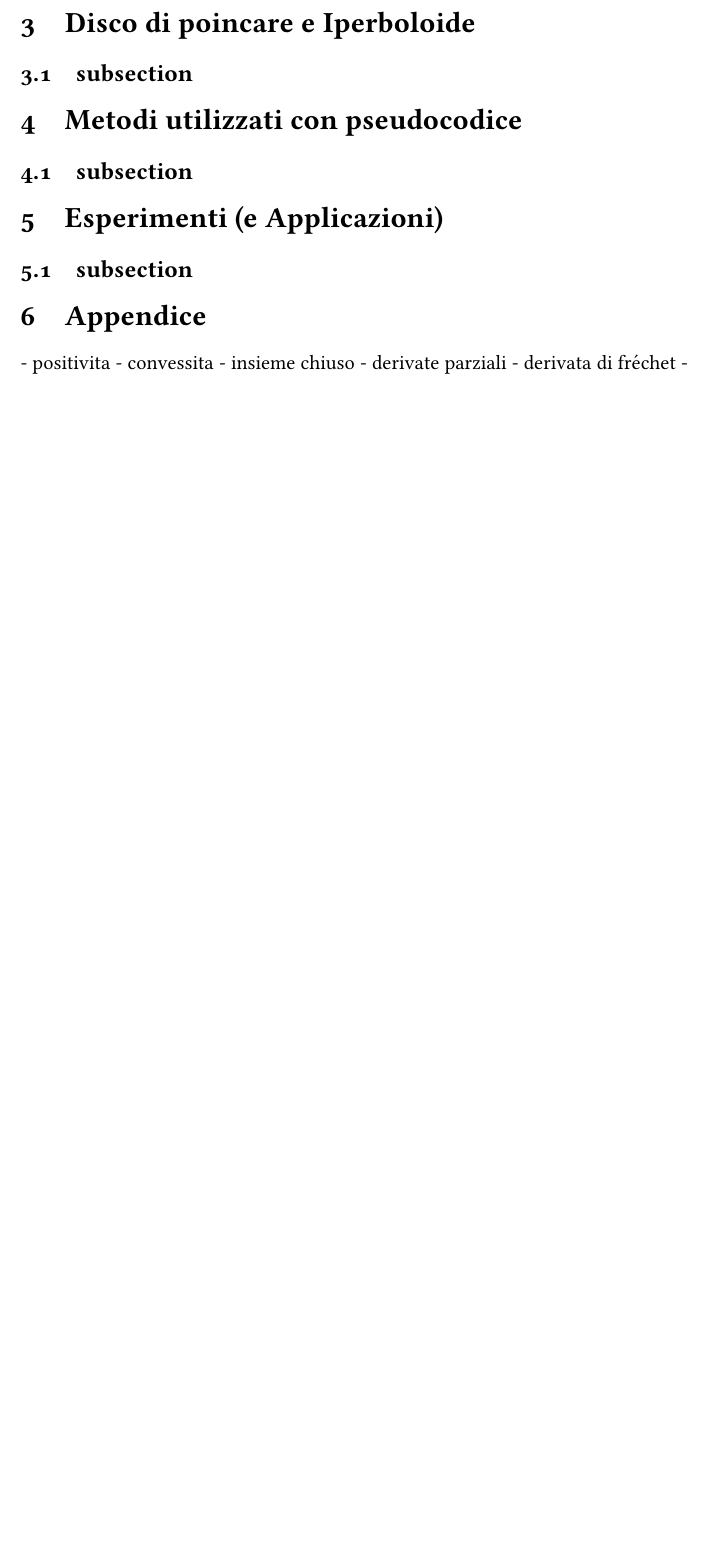
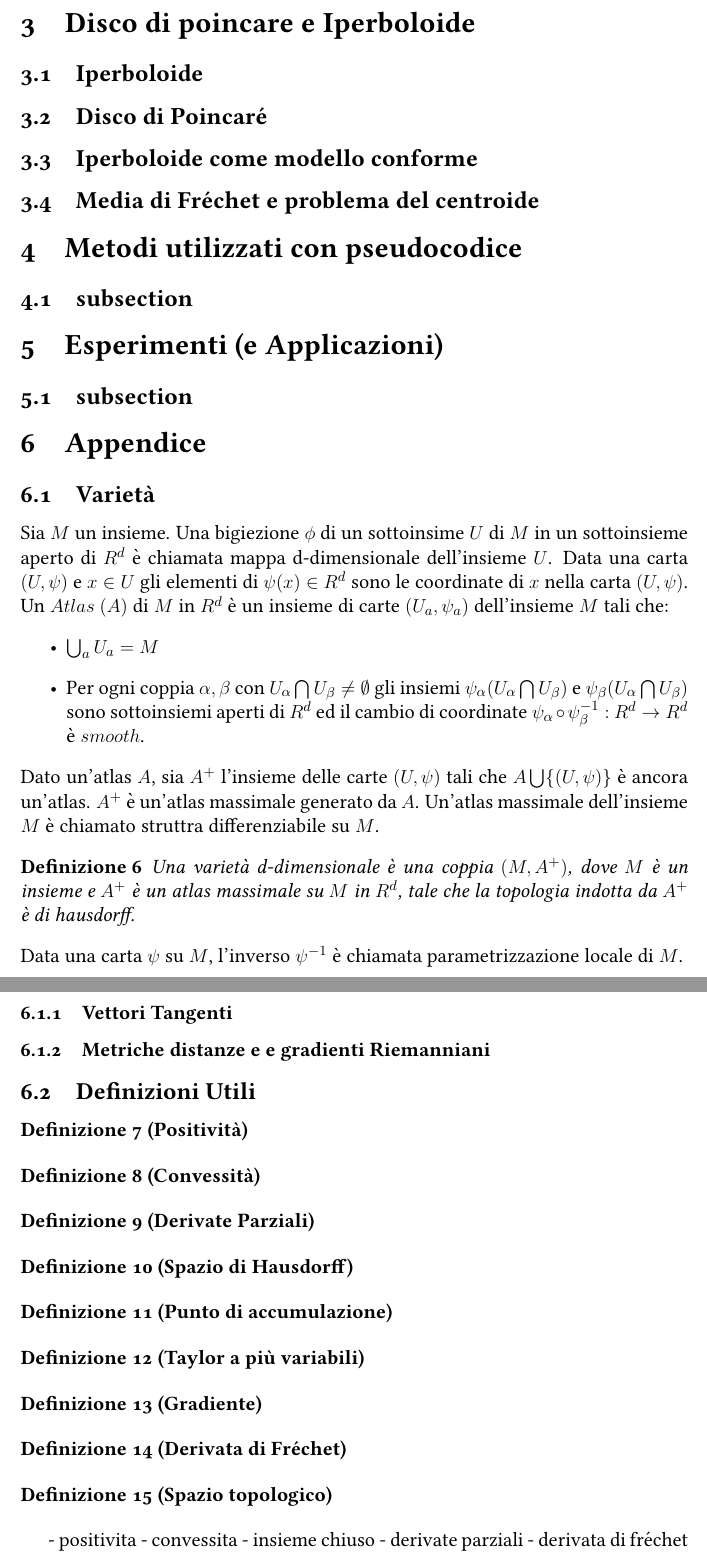
Before and after one commit to Andrew-Wyn/Tesi_Ottimizzazione, a LaTeX thesis (latex_thesis/Relazione.tex): part of page 11 of 11 before the commit and two parts of pages 11 and 12 of 12 after it, the two joined at a grey line, cut so that both start at the same text, the shorter picture padded with empty space. Compiled offline with pdfLaTeX.

Commit message:
add appendix and cap3 structure

```diff
--- a/latex_thesis/Relazione.tex
+++ b/latex_thesis/Relazione.tex
@@ -244,7 +244,13 @@ Sia $\{x^k\}$ una sequenza finita di iterate generata da ALS. Assumiamo che l'in
 
 \section{Disco di poincare e Iperboloide}
 
-\subsection{subsection}
+\subsection{Iperboloide}
+
+\subsection{Disco di Poincaré}
+
+\subsection{Iperboloide come modello conforme}
+
+\subsection{Media di Fréchet e problema del centroide}
 
 \section{Metodi utilizzati con pseudocodice}
 
@@ -255,6 +261,40 @@ Sia $\{x^k\}$ una sequenza finita di iterate generata da ALS. Assumiamo che l'in
 \subsection{subsection}
 
 \section{Appendice}
+
+\subsection{Varietà}
+Sia $M$ un insieme. Una bigiezione $\phi$ di un sottoinsime $U$ di $M$ in un sottoinsieme aperto di $R^d$ è chiamata mappa d-dimensionale dell'insieme $U$. Data una carta $(U, \psi)$ e $x \in U$ gli elementi di $\psi(x) \in R^d$ sono le coordinate di $x$ nella carta $(U, \psi)$. Un $Atlas$ $(A)$ di $M$ in $R^d$ è un insieme di carte $(U_a, \psi_a)$ dell'insieme $M$ tali che:
+\begin{itemize}
+    \item $\bigcup_a U_a = M$
+    \item Per ogni coppia $\alpha, \beta$ con $U_{\alpha} \bigcap U_{\beta} \neq \emptyset$ gli insiemi $\psi_{\alpha}(U_{\alpha} \bigcap U_{\beta})$ e $\psi_{\beta}(U_{\alpha} \bigcap U_{\beta})$ sono sottoinsiemi aperti di $R^d$ ed il cambio di coordinate $\psi_{\alpha} \circ \psi_{\beta}^{-1}:$ $R^d \to R^d$ è $smooth$.
+\end{itemize}
+Dato un'atlas $A$, sia $A^+$ l'insieme delle carte $(U, \psi)$ tali che $A \bigcup \{(U, \psi)\}$ è ancora un'atlas. $A^+$ è un'atlas massimale generato da $A$. Un'atlas massimale dell'insieme $M$ è chiamato struttra differenziabile su $M$.
+\begin{definition}
+Una varietà d-dimensionale è una coppia $(M, A^+)$, dove $M$ è un insieme e $A^+$ è un atlas massimale su $M$ in $R^d$, tale che la topologia indotta da $A^+$ è di hausdorff.
+\end{definition}
+Data una carta $\psi$ su $M$, l'inverso $\psi^{-1}$ è chiamata parametrizzazione locale di $M$.
+\subsubsection{Vettori Tangenti}
+\subsubsection{Metriche distanze e e gradienti Riemanniani}
+\subsection{Definizioni Utili}
+\begin{definition}[Positività]
+\end{definition}
+\begin{definition}[Convessità]
+\end{definition}
+\begin{definition}[Derivate Parziali]
+\end{definition}
+\begin{definition}[Spazio di Hausdorff]
+\end{definition}
+\begin{definition}[Punto di accumulazione]
+\end{definition}
+\begin{definition}[Taylor a più variabili]
+\end{definition}
+\begin{definition}[Gradiente]
+\end{definition}
+\begin{definition}[Derivata di Fréchet]
+\end{definition}
+\begin{definition}[Spazio topologico]
+\end{definition}
+
 - positivita
 - convessita
 - insieme chiuso
```
Also changed, not shown: Tesi_Ottimizzazione.pdf.
